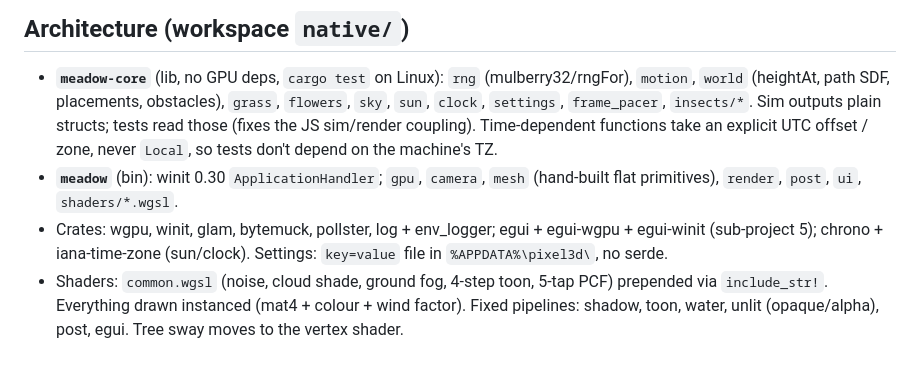
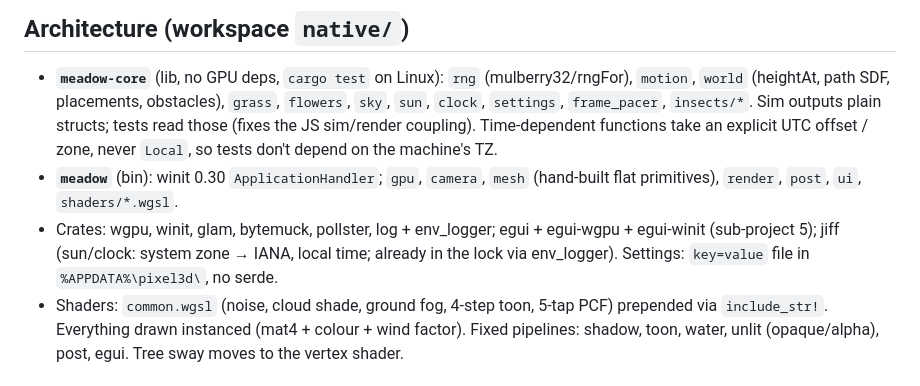
Before and after one commit to zungbt/pixel3d, a Markdown page: docs/native-roadmap.md, the part around the change. GitHub-like rendering.

Commit message:
docs: SP3 sky spec; roadmap crate line jiff instead of chrono + iana-time-zone

```diff
--- a/docs/native-roadmap.md
+++ b/docs/native-roadmap.md
@@ -20,7 +20,7 @@ Decided with user:
 ## Architecture (workspace `native/`)
 - **`meadow-core`** (lib, no GPU deps, `cargo test` on Linux): `rng` (mulberry32/rngFor), `motion`, `world` (heightAt, path SDF, placements, obstacles), `grass`, `flowers`, `sky`, `sun`, `clock`, `settings`, `frame_pacer`, `insects/*`. Sim outputs plain structs; tests read those (fixes the JS sim/render coupling). Time-dependent functions take an explicit UTC offset / zone, never `Local`, so tests don't depend on the machine's TZ.
 - **`meadow`** (bin): winit 0.30 `ApplicationHandler`; `gpu`, `camera`, `mesh` (hand-built flat primitives), `render`, `post`, `ui`, `shaders/*.wgsl`.
-- Crates: wgpu, winit, glam, bytemuck, pollster, log + env_logger; egui + egui-wgpu + egui-winit (sub-project 5); chrono + iana-time-zone (sun/clock). Settings: `key=value` file in `%APPDATA%\pixel3d\`, no serde.
+- Crates: wgpu, winit, glam, bytemuck, pollster, log + env_logger; egui + egui-wgpu + egui-winit (sub-project 5); jiff (sun/clock: system zone → IANA, local time; already in the lock via env_logger). Settings: `key=value` file in `%APPDATA%\pixel3d\`, no serde.
 - Shaders: `common.wgsl` (noise, cloud shade, ground fog, 4-step toon, 5-tap PCF) prepended via `include_str!`. Everything drawn instanced (mat4 + colour + wind factor). Fixed pipelines: shadow, toon, water, unlit (opaque/alpha), post, egui. Tree sway moves to the vertex shader.
 
 ## Frame loop (traced — differs from the web on purpose)
```
Also changed, not shown: docs/native-sp3-sky.md (added, +159 -0 lines).
